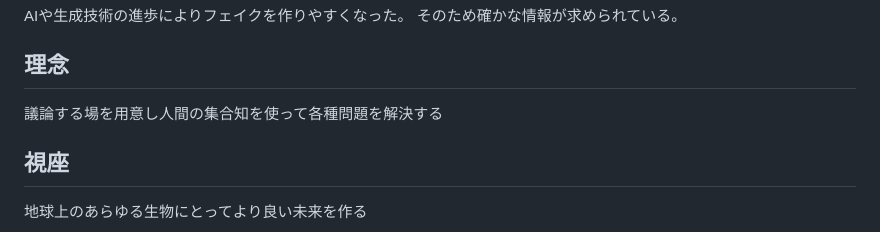
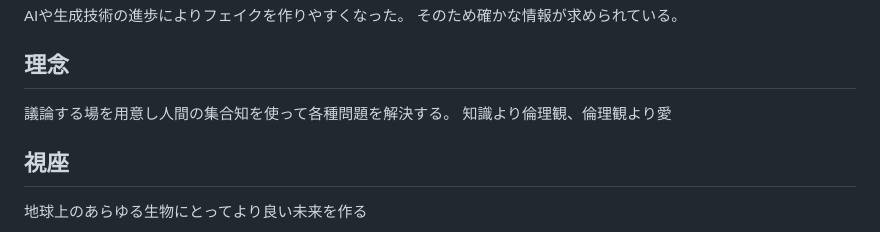
Before and after one commit to sika7/kagami, a Markdown page: project-plan.md, the part around the change. Drawn GitHub-style.

Commit message:
プロジェクト概要に追記

```diff
--- a/project-plan.md
+++ b/project-plan.md
@@ -19,7 +19,8 @@ AIや生成技術の進歩によりフェイクを作りやすくなった。
 そのため確かな情報が求められている。
 
 ## 理念
-議論する場を用意し人間の集合知を使って各種問題を解決する
+議論する場を用意し人間の集合知を使って各種問題を解決する。
+知識より倫理観、倫理観より愛
 
 ## 視座
 地球上のあらゆる生物にとってより良い未来を作る
```
